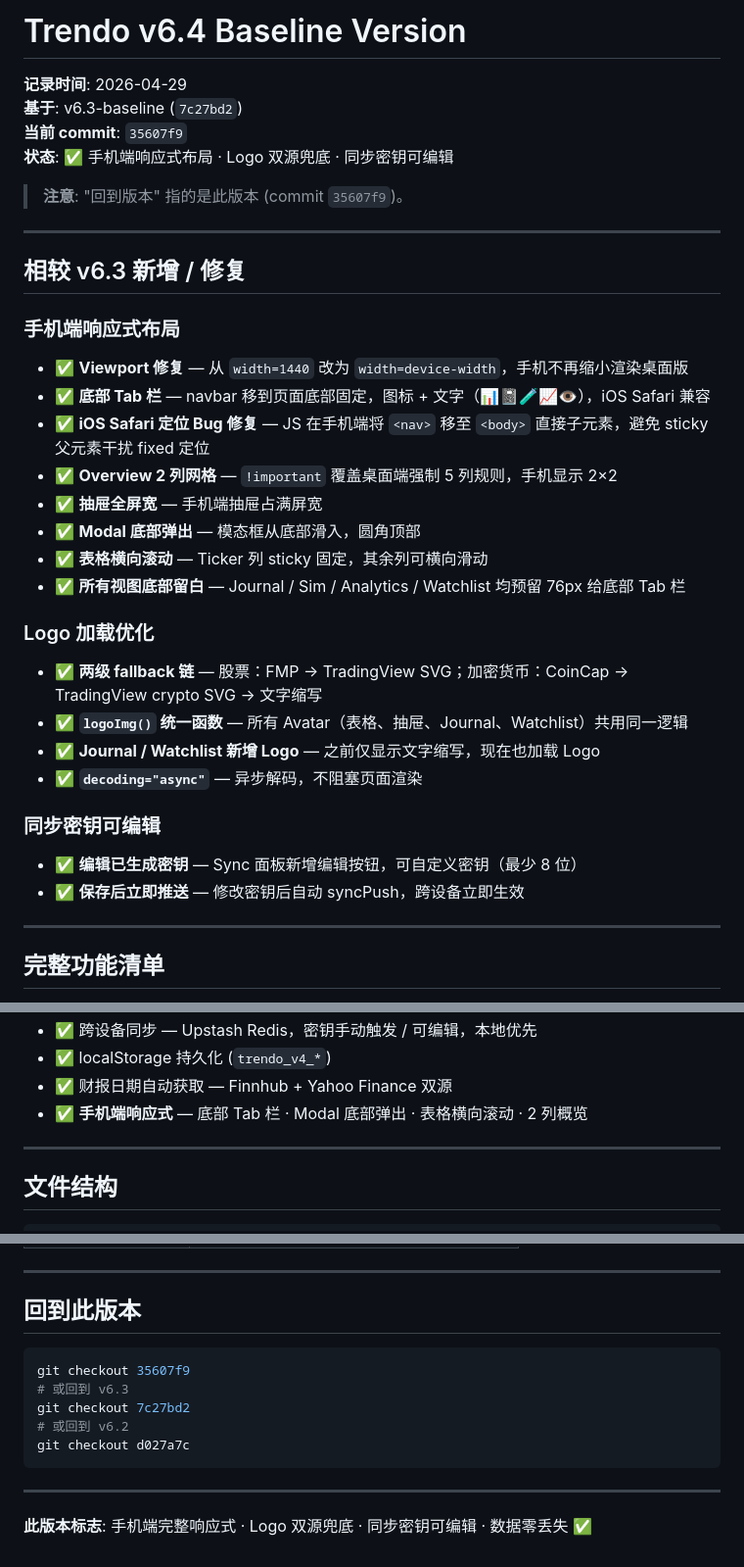
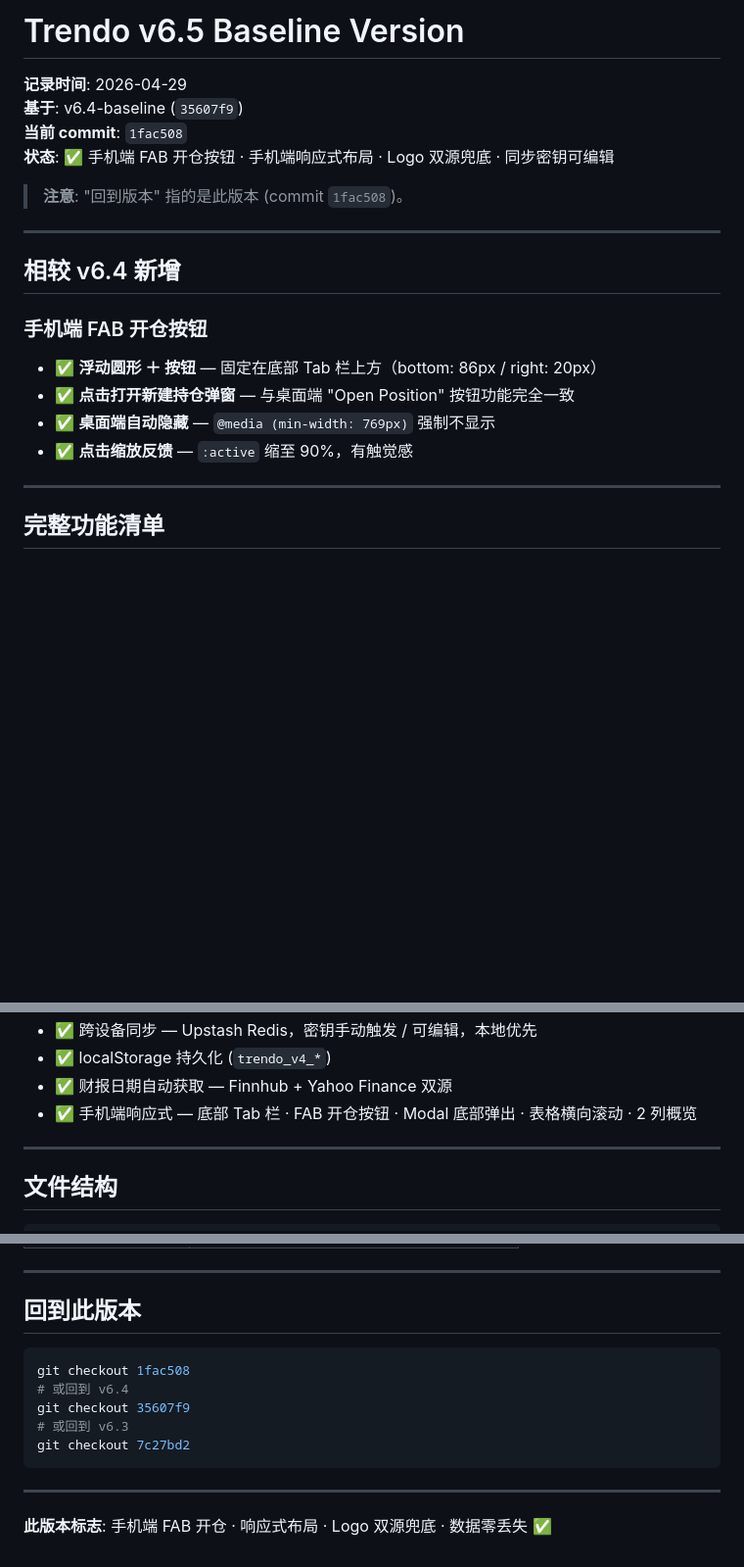
Before and after one commit to yind0927/Trendo, a Markdown page: BASELINE_VERSION.md, 3 parts joined by grey strips. Shown at 98% size. GitHub-like rendering; blank space fills up the shorter version.

Commit message:
docs: record v6.5 baseline version
Mobile FAB open position button added.
Current commit: 1fac508

https://claude.ai/code/session_01XMAC9fTRDHhpzwCR2LGcJ4

````diff
--- a/BASELINE_VERSION.md
+++ b/BASELINE_VERSION.md
@@ -1,35 +1,21 @@
-# Trendo v6.4 Baseline Version
+# Trendo v6.5 Baseline Version
 
 **记录时间**: 2026-04-29
-**基于**: v6.3-baseline (`7c27bd2`)
-**当前 commit**: `35607f9`
-**状态**: ✅ 手机端响应式布局 · Logo 双源兜底 · 同步密钥可编辑
+**基于**: v6.4-baseline (`35607f9`)
+**当前 commit**: `1fac508`
+**状态**: ✅ 手机端 FAB 开仓按钮 · 手机端响应式布局 · Logo 双源兜底 · 同步密钥可编辑
 
-> **注意**: "回到版本" 指的是此版本 (commit `35607f9`)。
+> **注意**: "回到版本" 指的是此版本 (commit `1fac508`)。
 
 ---
 
-## 相较 v6.3 新增 / 修复
+## 相较 v6.4 新增
 
-### 手机端响应式布局
-- ✅ **Viewport 修复** — 从 `width=1440` 改为 `width=device-width`，手机不再缩小渲染桌面版
-- ✅ **底部 Tab 栏** — navbar 移到页面底部固定，图标 + 文字（📊📓🧪📈👁），iOS Safari 兼容
-- ✅ **iOS Safari 定位 Bug 修复** — JS 在手机端将 `<nav>` 移至 `<body>` 直接子元素，避免 sticky 父元素干扰 fixed 定位
-- ✅ **Overview 2 列网格** — `!important` 覆盖桌面端强制 5 列规则，手机显示 2×2
-- ✅ **抽屉全屏宽** — 手机端抽屉占满屏宽
-- ✅ **Modal 底部弹出** — 模态框从底部滑入，圆角顶部
-- ✅ **表格横向滚动** — Ticker 列 sticky 固定，其余列可横向滑动
-- ✅ **所有视图底部留白** — Journal / Sim / Analytics / Watchlist 均预留 76px 给底部 Tab 栏
-
-### Logo 加载优化
-- ✅ **两级 fallback 链** — 股票：FMP → TradingView SVG；加密货币：CoinCap → TradingView crypto SVG → 文字缩写
-- ✅ **`logoImg()` 统一函数** — 所有 Avatar（表格、抽屉、Journal、Watchlist）共用同一逻辑
-- ✅ **Journal / Watchlist 新增 Logo** — 之前仅显示文字缩写，现在也加载 Logo
-- ✅ **`decoding="async"`** — 异步解码，不阻塞页面渲染
-
-### 同步密钥可编辑
-- ✅ **编辑已生成密钥** — Sync 面板新增编辑按钮，可自定义密钥（最少 8 位）
-- ✅ **保存后立即推送** — 修改密钥后自动 syncPush，跨设备立即生效
+### 手机端 FAB 开仓按钮
+- ✅ **浮动圆形 ＋ 按钮** — 固定在底部 Tab 栏上方（bottom: 86px / right: 20px）
+- ✅ **点击打开新建持仓弹窗** — 与桌面端 "Open Position" 按钮功能完全一致
+- ✅ **桌面端自动隐藏** — `@media (min-width: 769px)` 强制不显示
+- ✅ **点击缩放反馈** — `:active` 缩至 90%，有触觉感
 
 ---
 
@@ -54,7 +40,7 @@
 - ✅ 跨设备同步 — Upstash Redis，密钥手动触发 / 可编辑，本地优先
 - ✅ localStorage 持久化 (`trendo_v4_*`)
 - ✅ 财报日期自动获取 — Finnhub + Yahoo Finance 双源
-- ✅ **手机端响应式** — 底部 Tab 栏 · Modal 底部弹出 · 表格横向滚动 · 2 列概览
+- ✅ 手机端响应式 — 底部 Tab 栏 · FAB 开仓按钮 · Modal 底部弹出 · 表格横向滚动 · 2 列概览
 
 ---
 
@@ -88,13 +74,13 @@ project/
 ## 回到此版本
 
 ```bash
+git checkout 1fac508
+# 或回到 v6.4
 git checkout 35607f9
 # 或回到 v6.3
 git checkout 7c27bd2
-# 或回到 v6.2
-git checkout d027a7c
 ```
 
 ---
 
-**此版本标志**: 手机端完整响应式 · Logo 双源兜底 · 同步密钥可编辑 · 数据零丢失 ✅
+**此版本标志**: 手机端 FAB 开仓 · 响应式布局 · Logo 双源兜底 · 数据零丢失 ✅
````
